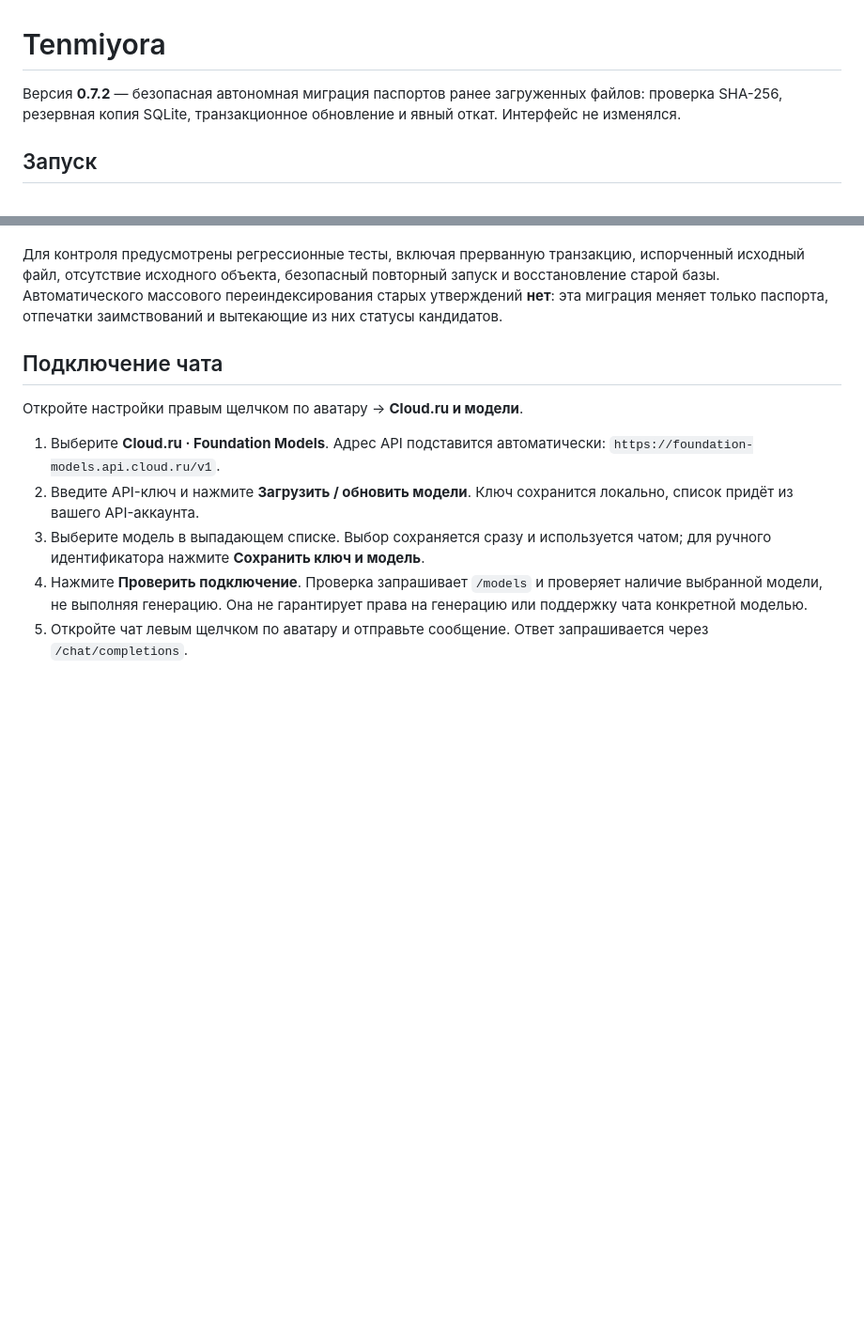
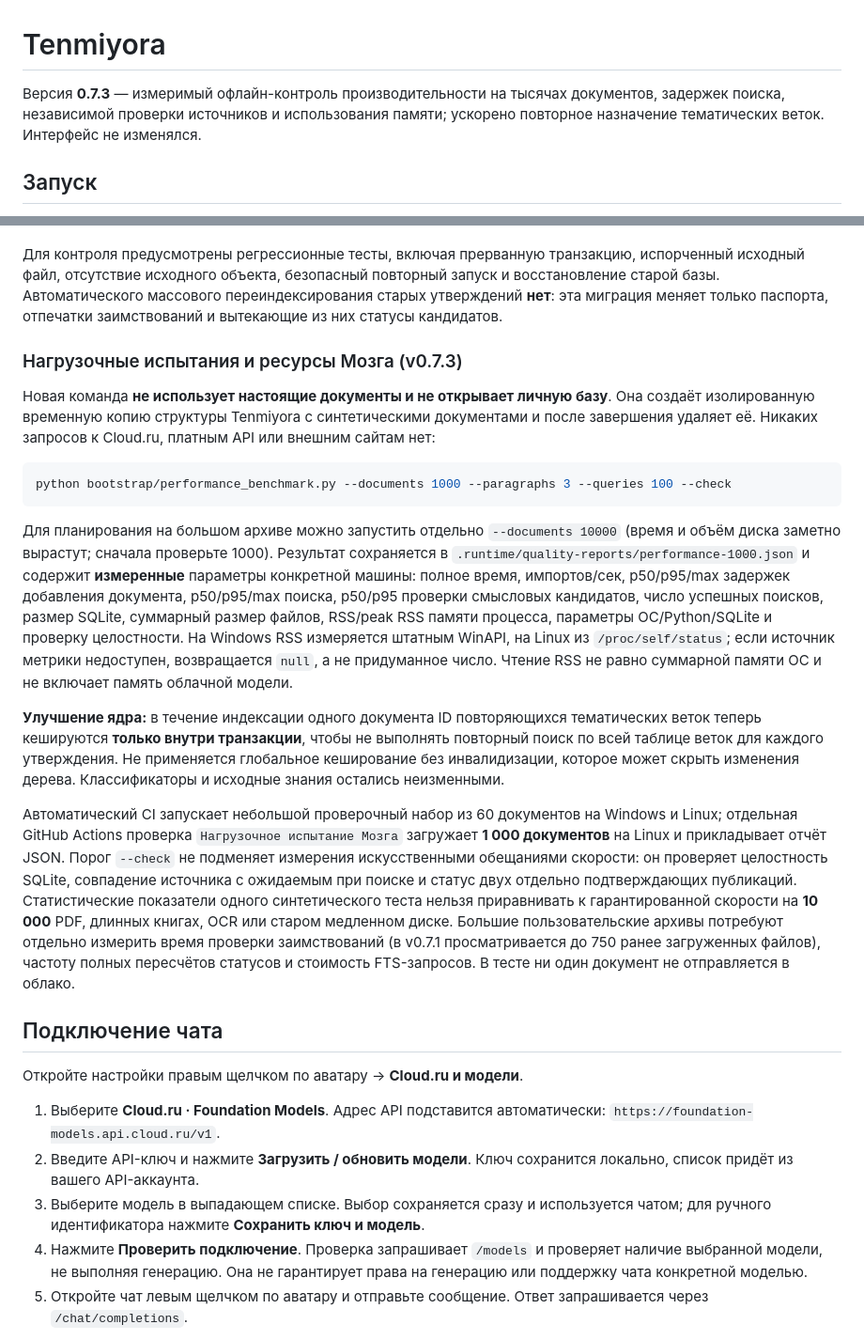
Before and after one commit to Aspksa/Tenmiyora, a Markdown page: README.md, 2 parts joined by grey strips. Shown at 94% size. GitHub-like rendering; blank space fills up the shorter version.

Commit message:
Документировать автономный нагрузочный тест 1000–10000 документов и честные границы измерений

````diff
--- a/README.md
+++ b/README.md
@@ -1,6 +1,6 @@
 # Tenmiyora
 
-Версия **0.7.2** — безопасная автономная миграция паспортов ранее загруженных файлов: проверка SHA-256, резервная копия SQLite, транзакционное обновление и явный откат. Интерфейс не изменялся.
+Версия **0.7.3** — измеримый офлайн-контроль производительности на тысячах документов, задержек поиска, независимой проверки источников и использования памяти; ускорено повторное назначение тематических веток. Интерфейс не изменялся.
 
 ## Запуск
 
@@ -281,6 +281,20 @@ python bootstrap/provenance_migration.py --workspace ".runtime" --restore ".runt
 
 Для контроля предусмотрены регрессионные тесты, включая прерванную транзакцию, испорченный исходный файл, отсутствие исходного объекта, безопасный повторный запуск и восстановление старой базы. Автоматического массового переиндексирования старых утверждений **нет**: эта миграция меняет только паспорта, отпечатки заимствований и вытекающие из них статусы кандидатов.
 
+### Нагрузочные испытания и ресурсы Мозга (v0.7.3)
+
+Новая команда **не использует настоящие документы и не открывает личную базу**. Она создаёт изолированную временную копию структуры Tenmiyora с синтетическими документами и после завершения удаляет её. Никаких запросов к Cloud.ru, платным API или внешним сайтам нет:
+
+```powershell
+python bootstrap/performance_benchmark.py --documents 1000 --paragraphs 3 --queries 100 --check
+```
+
+Для планирования на большом архиве можно запустить отдельно `--documents 10000` (время и объём диска заметно вырастут; сначала проверьте 1000). Результат сохраняется в `.runtime/quality-reports/performance-1000.json` и содержит **измеренные** параметры конкретной машины: полное время, импортов/сек, p50/p95/max задержек добавления документа, p50/p95/max поиска, p50/p95 проверки смысловых кандидатов, число успешных поисков, размер SQLite, суммарный размер файлов, RSS/peak RSS памяти процесса, параметры ОС/Python/SQLite и проверку целостности. На Windows RSS измеряется штатным WinAPI, на Linux из `/proc/self/status`; если источник метрики недоступен, возвращается `null`, а не придуманное число. Чтение RSS не равно суммарной памяти ОС и не включает память облачной модели.
+
+**Улучшение ядра:** в течение индексации одного документа ID повторяющихся тематических веток теперь кешируются **только внутри транзакции**, чтобы не выполнять повторный поиск по всей таблице веток для каждого утверждения. Не применяется глобальное кеширование без инвалидизации, которое может скрыть изменения дерева. Классификаторы и исходные знания остались неизменными.
+
+Автоматический CI запускает небольшой проверочный набор из 60 документов на Windows и Linux; отдельная GitHub Actions проверка `Нагрузочное испытание Мозга` загружает **1 000 документов** на Linux и прикладывает отчёт JSON. Порог `--check` не подменяет измерения искусственными обещаниями скорости: он проверяет целостность SQLite, совпадение источника с ожидаемым при поиске и статус двух отдельно подтверждающих публикаций. Статистические показатели одного синтетического теста нельзя приравнивать к гарантированной скорости на **10 000** PDF, длинных книгах, OCR или старом медленном диске. Большие пользовательские архивы потребуют отдельно измерить время проверки заимствований (в v0.7.1 просматривается до 750 ранее загруженных файлов), частоту полных пересчётов статусов и стоимость FTS-запросов. В тесте ни один документ не отправляется в облако.
+
 ## Подключение чата
 
 Откройте настройки правым щелчком по аватару → **Cloud.ru и модели**.
````
